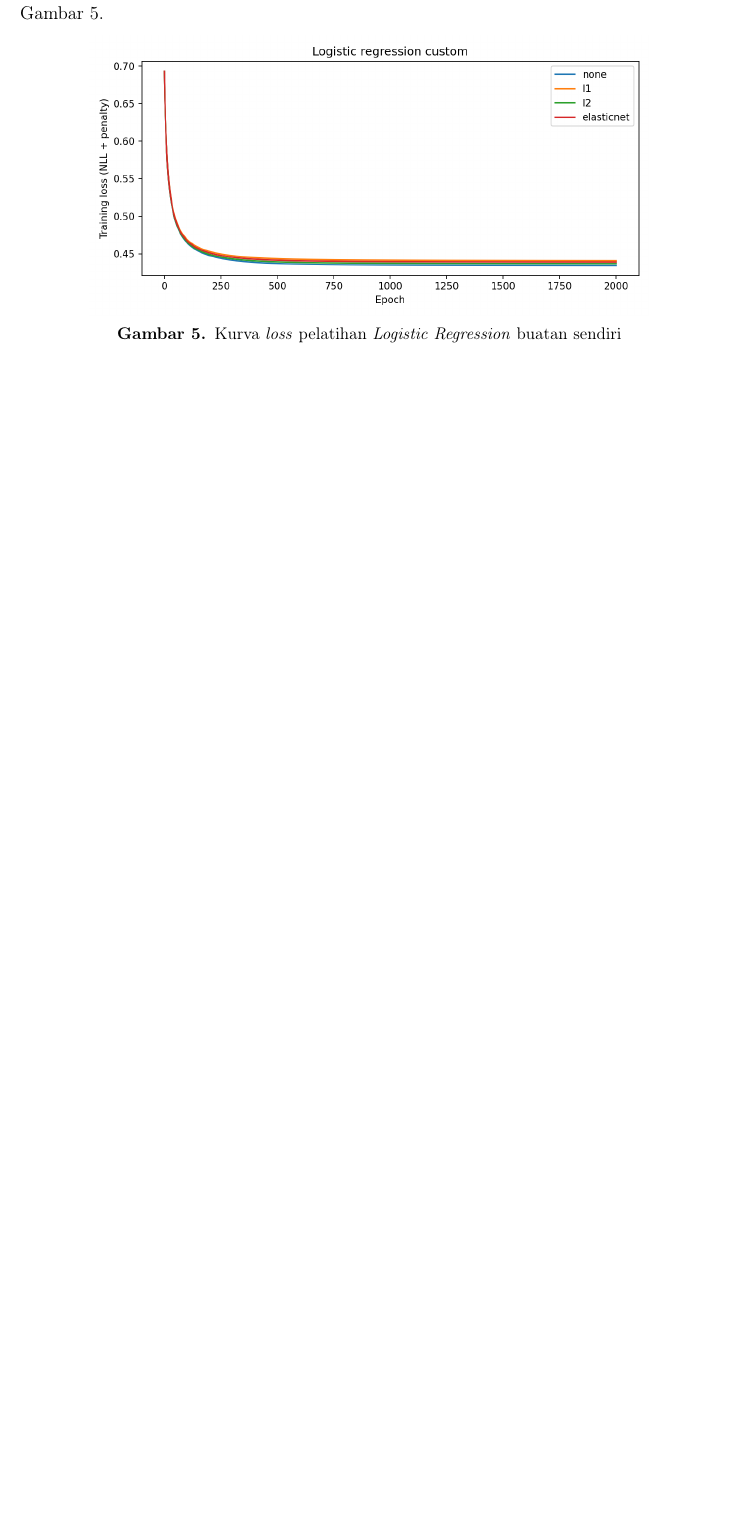
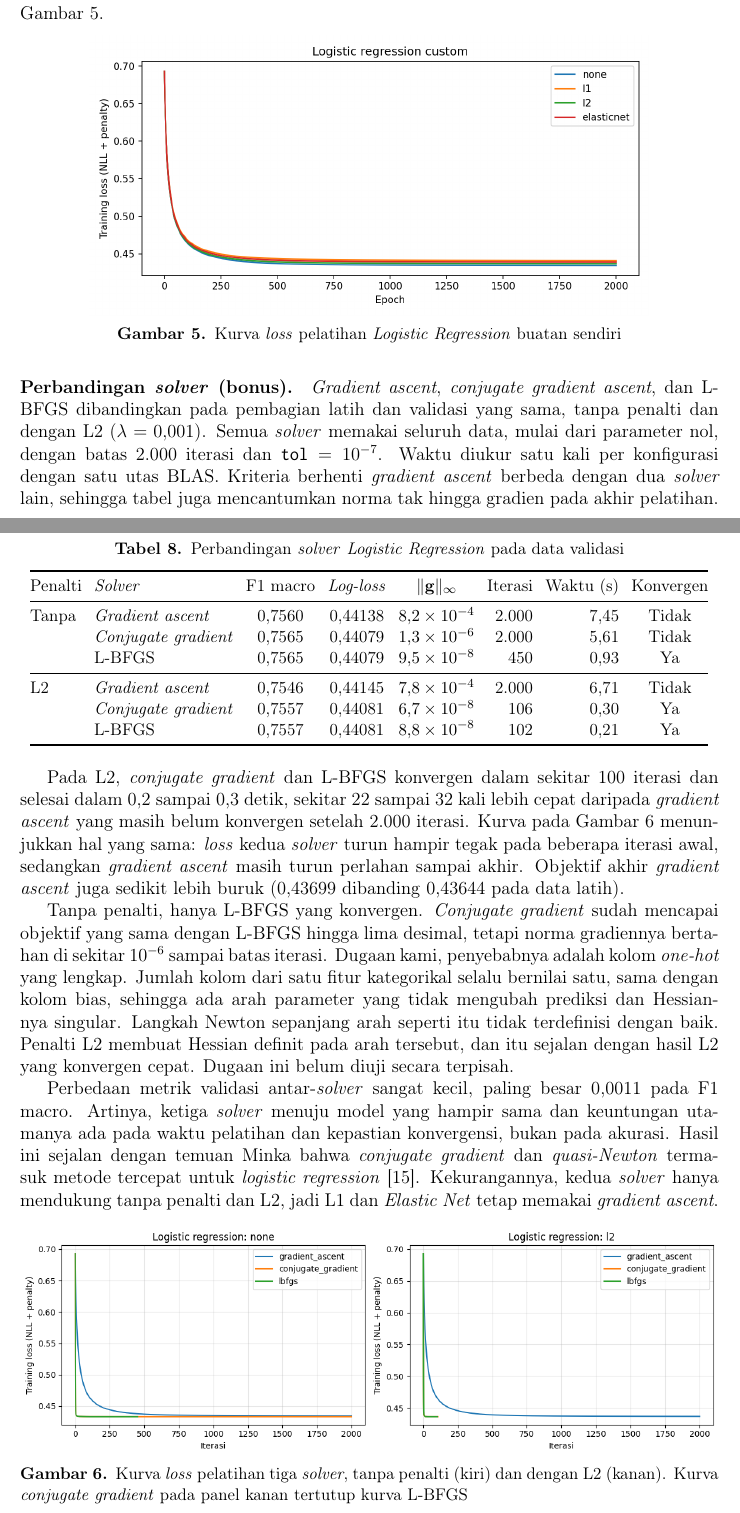
Before and after one commit to Kurt-Mikhael/IF3170_G14_LalapKaoBole, a LaTeX document (docs/laporan.tex, which reads docs/sections/04_eksperimen.tex): part of page 45 of 63 before the commit and two parts of pages 45 and 46 of 64 after it, the two joined at a grey line, cut so that both start at the same text, the shorter picture padded with empty space. Compiled offline with pdfLaTeX.

Commit message:
docs: add logistic regression solver comparison results

```diff
--- a/docs/sections/04_eksperimen.tex
+++ b/docs/sections/04_eksperimen.tex
@@ -152,6 +152,71 @@ Gambar~\ref{fig:logreg}.
 \includegraphics[width=0.8\textwidth]{figures/logreg_loss.png}
 \caption{Kurva \textit{loss} pelatihan \textit{Logistic Regression} buatan sendiri}
 \label{fig:logreg}
+\end{figure}
+
+\paragraph{Perbandingan \textit{solver} (bonus).}
+\textit{Gradient ascent}, \textit{conjugate gradient ascent}, dan L-BFGS
+dibandingkan pada pembagian latih dan validasi yang sama, tanpa penalti dan
+dengan L2 ($\lambda=0{,}001$). Semua \textit{solver} memakai seluruh data,
+mulai dari parameter nol, dengan batas 2.000 iterasi dan $\texttt{tol}=10^{-7}$.
+Waktu diukur satu kali per konfigurasi dengan satu utas BLAS. Kriteria berhenti
+\textit{gradient ascent} berbeda dengan dua \textit{solver} lain, sehingga
+tabel juga mencantumkan norma tak hingga gradien pada akhir pelatihan.
+
+\begin{table}[H]
+\centering
+\small
+\caption{Perbandingan \textit{solver} \textit{Logistic Regression} pada data validasi}
+\label{tab:logreg-solver}
+\setlength{\tabcolsep}{4pt}
+\begin{tabular}{@{}llcccrrc@{}}
+\toprule
+Penalti & \textit{Solver} & F1 macro & \textit{Log-loss} & $\lVert\mathbf{g}\rVert_\infty$ & Iterasi & Waktu (s) & Konvergen \\
+\midrule
+Tanpa & \textit{Gradient ascent} & 0,7560 & 0,44138 & $8{,}2\times10^{-4}$ & 2.000 & 7,45 & Tidak \\
+ & \textit{Conjugate gradient} & 0,7565 & 0,44079 & $1{,}3\times10^{-6}$ & 2.000 & 5,61 & Tidak \\
+ & L-BFGS & 0,7565 & 0,44079 & $9{,}5\times10^{-8}$ & 450 & 0,93 & Ya \\
+\midrule
+L2 & \textit{Gradient ascent} & 0,7546 & 0,44145 & $7{,}8\times10^{-4}$ & 2.000 & 6,71 & Tidak \\
+ & \textit{Conjugate gradient} & 0,7557 & 0,44081 & $6{,}7\times10^{-8}$ & 106 & 0,30 & Ya \\
+ & L-BFGS & 0,7557 & 0,44081 & $8{,}8\times10^{-8}$ & 102 & 0,21 & Ya \\
+\bottomrule
+\end{tabular}
+\end{table}
+
+Pada L2, \textit{conjugate gradient} dan L-BFGS konvergen dalam sekitar 100
+iterasi dan selesai dalam 0,2 sampai 0,3 detik, sekitar 22 sampai 32 kali lebih
+cepat daripada \textit{gradient ascent} yang masih belum konvergen setelah
+2.000 iterasi. Kurva pada Gambar~\ref{fig:logreg-solver} menunjukkan hal yang
+sama: \textit{loss} kedua \textit{solver} turun hampir tegak pada beberapa
+iterasi awal, sedangkan \textit{gradient ascent} masih turun perlahan sampai
+akhir. Objektif akhir \textit{gradient ascent} juga sedikit lebih buruk
+(0,43699 dibanding 0,43644 pada data latih).
+
+Tanpa penalti, hanya L-BFGS yang konvergen. \textit{Conjugate gradient}
+sudah mencapai objektif yang sama dengan L-BFGS hingga lima desimal, tetapi
+norma gradiennya bertahan di sekitar $10^{-6}$ sampai batas iterasi. Dugaan
+kami, penyebabnya adalah kolom \textit{one-hot} yang lengkap. Jumlah kolom
+dari satu fitur kategorikal selalu bernilai satu, sama dengan kolom bias,
+sehingga ada arah parameter yang tidak mengubah prediksi dan Hessian-nya
+singular. Langkah Newton sepanjang arah seperti itu tidak terdefinisi dengan
+baik. Penalti L2 membuat Hessian definit pada arah tersebut, dan itu sejalan
+dengan hasil L2 yang konvergen cepat. Dugaan ini belum diuji secara terpisah.
+
+Perbedaan metrik validasi antar-\textit{solver} sangat kecil, paling besar
+0,0011 pada F1 macro. Artinya, ketiga \textit{solver} menuju model yang
+hampir sama dan keuntungan utamanya ada pada waktu pelatihan dan kepastian
+konvergensi, bukan pada akurasi. Hasil ini sejalan dengan temuan Minka bahwa
+\textit{conjugate gradient} dan \textit{quasi-Newton} termasuk metode tercepat
+untuk \textit{logistic regression} \cite{ref:minka-2003}. Kekurangannya, kedua
+\textit{solver} hanya mendukung tanpa penalti dan L2, jadi L1 dan
+\textit{Elastic Net} tetap memakai \textit{gradient ascent}.
+
+\begin{figure}[H]
+\centering
+\includegraphics[width=\textwidth]{figures/logreg_optimizer_loss.png}
+\caption{Kurva \textit{loss} pelatihan tiga \textit{solver}, tanpa penalti (kiri) dan dengan L2 (kanan). Kurva \textit{conjugate gradient} pada panel kanan tertutup kurva L-BFGS}
+\label{fig:logreg-solver}
 \end{figure}
 
 \subsubsection{Support Vector Machine}
```
Also changed, not shown: docs/figures/logreg_optimizer_loss.png (added), docs/sections/04_eksperimen.tex (4 more changed lines).
